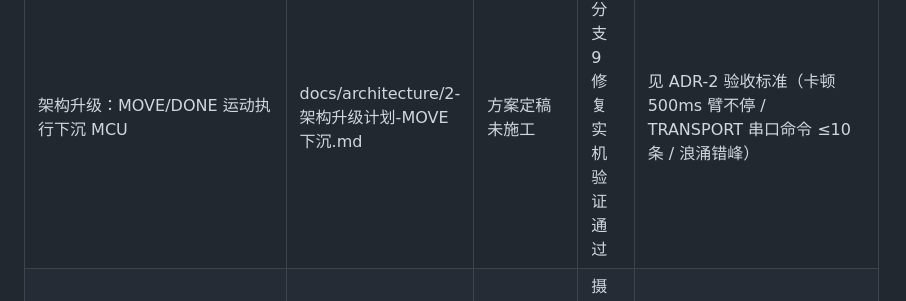
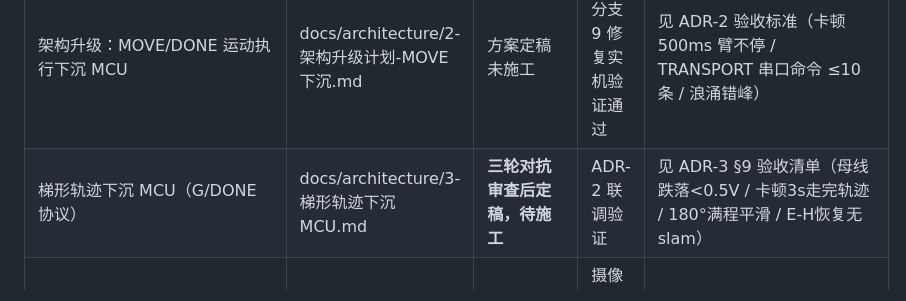
Before and after one commit to diexie10/arm-grasp, a Markdown page: docs/project/UNIMPLEMENTED.md, the part around the change. Rendered like a GitHub page.

```diff
--- a/docs/project/UNIMPLEMENTED.md
+++ b/docs/project/UNIMPLEMENTED.md
@@ -24,6 +24,7 @@
 | J5 夹爪朝向对齐（J5=θ−J1） | state_machine.py FINAL_ALIGN | ✅ 已实现（2026-08-24）**未实测** | 机械臂+摄像头 | θ 符号/象限实测；J5 旋转方向与摄像头画面一致性确认；正方形木块可暂不启用验证 |
 | move_to 末尾 S 查询对账（B3） | trajectory.py | ✅ 已实现（2026-08-24）**未实测** | 固件联调 | 实测每次 move_to 增加的延迟（一次串口往返）；若显著拖慢伺服循环则改为每 N 次 move_to 对账一次 |
 | 架构升级：MOVE/DONE 运动执行下沉 MCU | docs/architecture/2-架构升级计划-MOVE下沉.md | 方案定稿未施工 | dev 分支 9 修复实机验证通过 | 见 ADR-2 验收标准（卡顿 500ms 臂不停 / TRANSPORT 串口命令 ≤10 条 / 浪涌错峰） |
+| 梯形轨迹下沉 MCU（G/DONE 协议） | docs/architecture/3-梯形轨迹下沉MCU.md | **三轮对抗审查后定稿，待施工** | ADR-2 联调验证 | 见 ADR-3 §9 验收清单（母线跌落<0.5V / 卡顿3s走完轨迹 / 180°满程平滑 / E-H恢复无slam） |
 | 单目测距（已知尺寸 3.5cm） | 未开始 | 备选方案 | 摄像头装机械臂 | 不训练模型，公式法；仅需精确高度时启用 |
 | 电流采样力检测（ADC 读舵机电流，夹住即停） | 未开始 | 调研结论（2026-08-18） | 硬件到货 | 夹住时电流上升检测到即停，防压坏木块 |
 
```
Also changed, not shown: docs/architecture/3-梯形轨迹下沉MCU.md (added, +142 -0 lines), docs/project/SESSION_LOG.md (+24 -0 lines).
